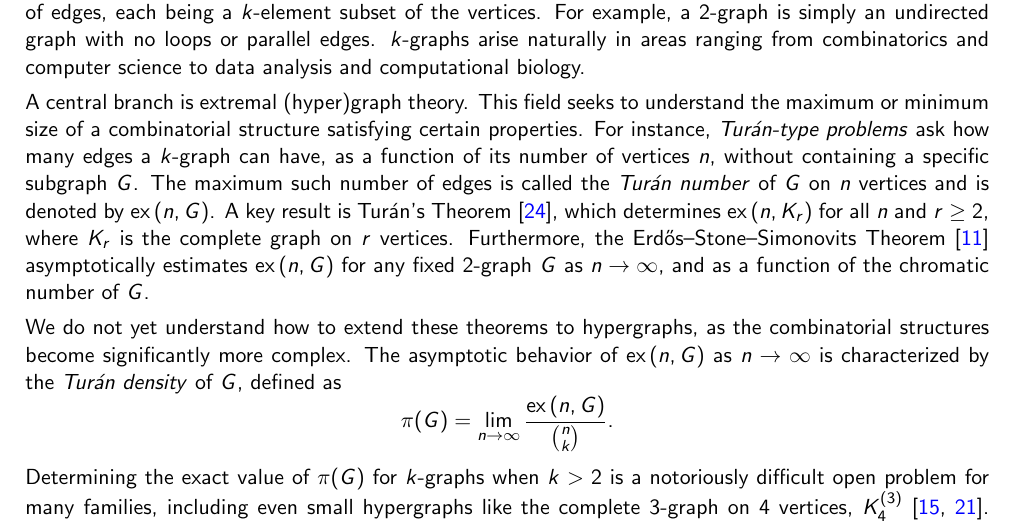
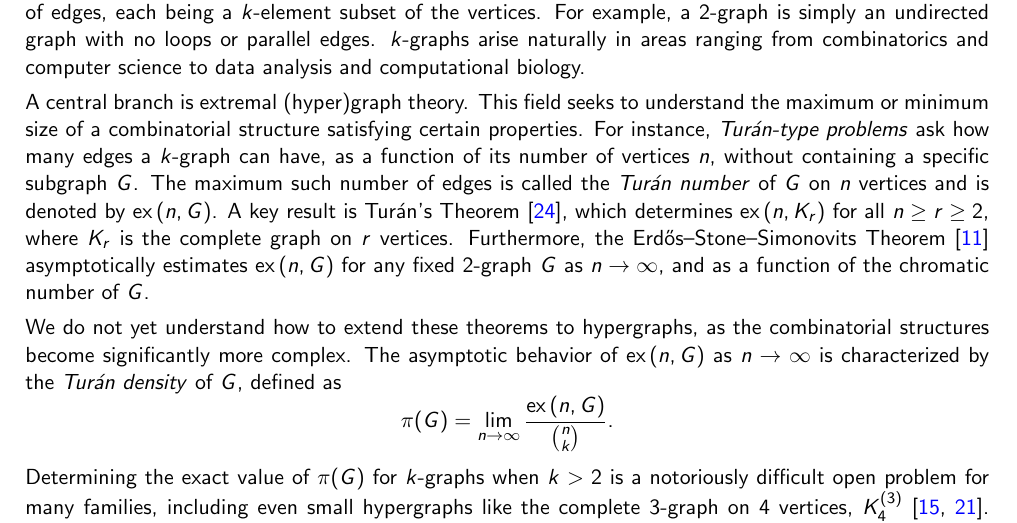
Before and after one commit to ferranEspuna/TFM, a LaTeX thesis (src/thesis.tex, which reads src/sections/introduction.tex): part of page 8 of 44, cut so that both start at the same text. Compiled offline with pdfLaTeX.

Commit message:
phrasing

```diff
--- a/src/sections/introduction.tex
+++ b/src/sections/introduction.tex
@@ -15,7 +15,7 @@ For instance, \emph{Turán-type problems} ask how many edges a $k$-graph can hav
 without containing a specific subgraph $G$.
 The maximum such number of edges is called the \emph{Turán number} of $G$ on $n$ vertices and is denoted by $\ex{n}{G}$.
 A key result is Turán's Theorem~\cite{Turan1941},
-which determines $\ex{n}{K_r}$ for all $n$ and $r \ge 2$, where $K_r$ is the complete graph on $r$ vertices.
+which determines $\ex{n}{K_r}$ for all $n \geq r \geq 2$, where $K_r$ is the complete graph on $r$ vertices.
 Furthermore, the Erdős--Stone--Simonovits Theorem~\cite{erdos1946structure}
 asymptotically estimates $\ex{n}{G}$ for any fixed $2$-graph $G$ as $n \to \infty$,
 and as a function of the chromatic number of $G$.
```
